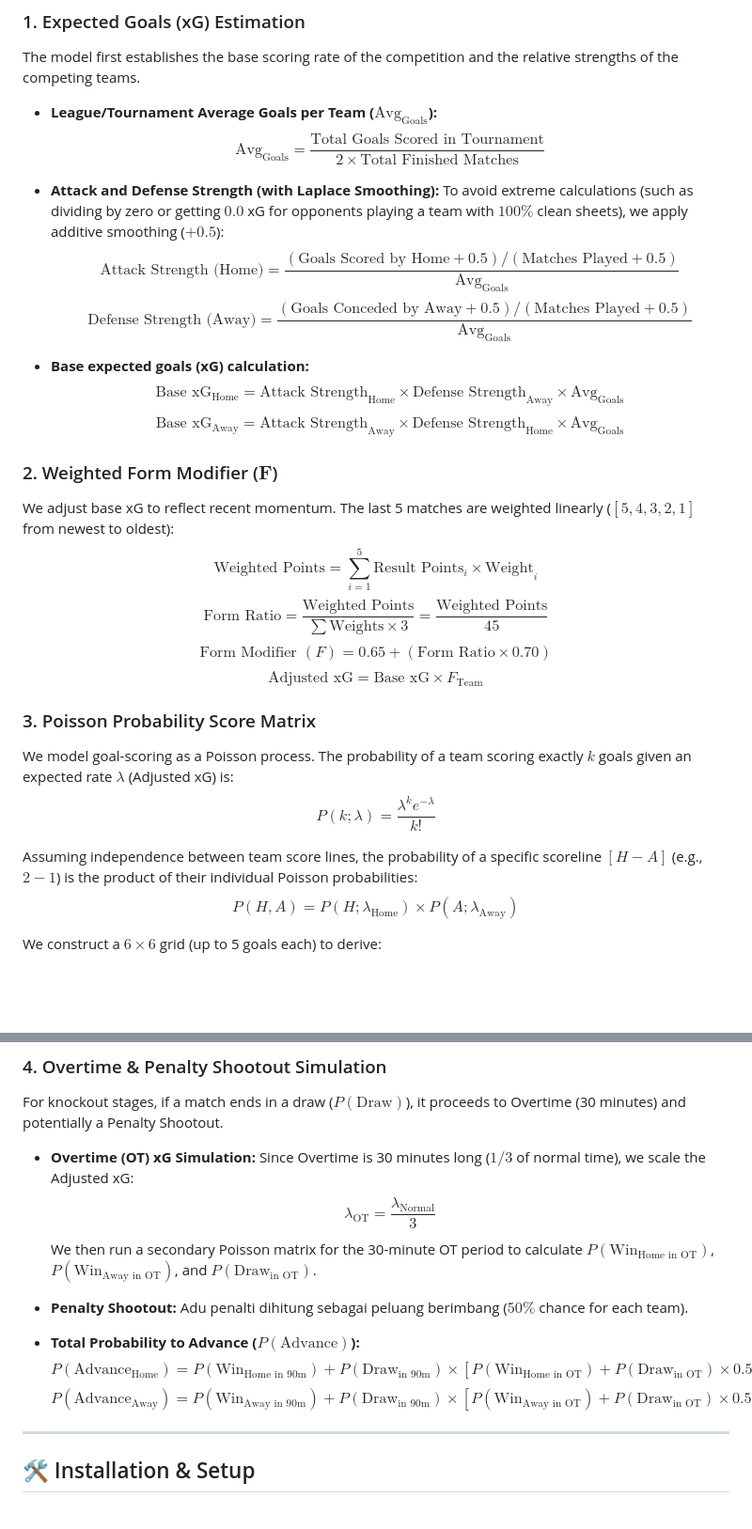
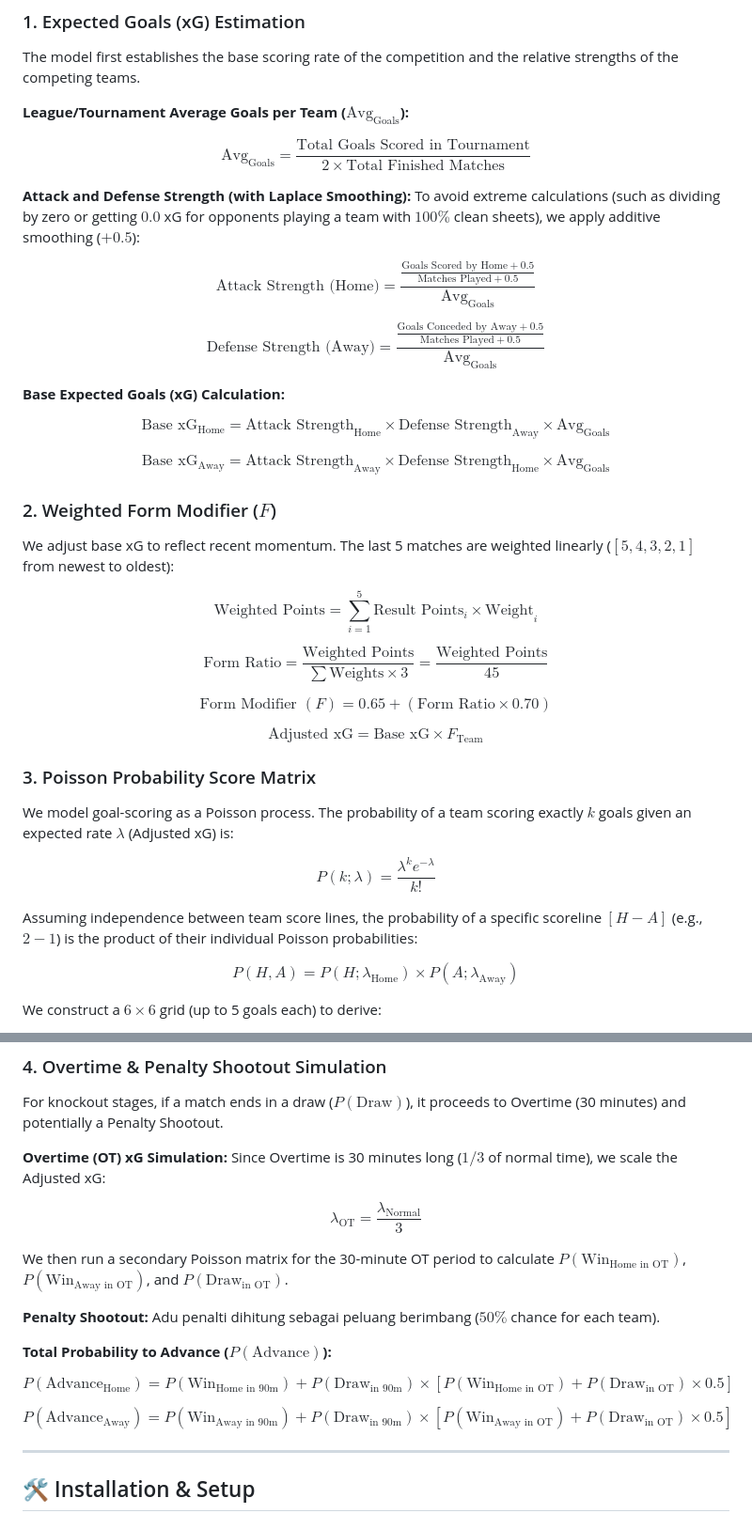
Before and after one commit to gth3van/Project-Elite-Ball-Knowledge, a Markdown page: README.md, 2 parts joined by grey strips. Shown at 94% size. Drawn GitHub-style; blank space fills up the shorter version.

```diff
--- a/README.md
+++ b/README.md
@@ -39,30 +40,41 @@ The engine calculates football match probabilities using a multi-layered statist
 ### 1. Expected Goals (xG) Estimation
 The model first establishes the base scoring rate of the competition and the relative strengths of the competing teams.
 
-*   **League/Tournament Average Goals per Team ($\text{Avg}_{\text{Goals}}$):**
-    $$\text{Avg}_{\text{Goals}} = \frac{\text{Total Goals Scored in Tournament}}{2 \times \text{Total Finished Matches}}$$
+**League/Tournament Average Goals per Team ($\text{Avg}_{\text{Goals}}$):**
 
-*   **Attack and Defense Strength (with Laplace Smoothing):**
-    To avoid extreme calculations (such as dividing by zero or getting $0.0$ xG for opponents playing a team with $100\%$ clean sheets), we apply additive smoothing ($+0.5$):
-    $$\text{Attack Strength (Home)} = \frac{(\text{Goals Scored by Home} + 0.5) / (\text{Matches Played} + 0.5)}{\text{Avg}_{\text{Goals}}}$$
-    $$\text{Defense Strength (Away)} = \frac{(\text{Goals Conceded by Away} + 0.5) / (\text{Matches Played} + 0.5)}{\text{Avg}_{\text{Goals}}}$$
+$$\text{Avg}_{\text{Goals}} = \frac{\text{Total Goals Scored in Tournament}}{2 \times \text{Total Finished Matches}}$$
 
-*   **Base expected goals (xG) calculation:**
-    $$\text{Base xG}_{\text{Home}} = \text{Attack Strength}_{\text{Home}} \times \text{Defense Strength}_{\text{Away}} \times \text{Avg}_{\text{Goals}}$$
-    $$\text{Base xG}_{\text{Away}} = \text{Attack Strength}_{\text{Away}} \times \text{Defense Strength}_{\text{Home}} \times \text{Avg}_{\text{Goals}}$$
+**Attack and Defense Strength (with Laplace Smoothing):**
+To avoid extreme calculations (such as dividing by zero or getting $0.0$ xG for opponents playing a team with $100\%$ clean sheets), we apply additive smoothing ($+0.5$):
 
-### 2. Weighted Form Modifier ($\mathbf{F}$)
+$$\text{Attack Strength (Home)} = \frac{\frac{\text{Goals Scored by Home} + 0.5}{\text{Matches Played} + 0.5}}{\text{Avg}_{\text{Goals}}}$$
+
+$$\text{Defense Strength (Away)} = \frac{\frac{\text{Goals Conceded by Away} + 0.5}{\text{Matches Played} + 0.5}}{\text{Avg}_{\text{Goals}}}$$
+
+**Base Expected Goals (xG) Calculation:**
+
+$$\text{Base xG}_{\text{Home}} = \text{Attack Strength}_{\text{Home}} \times \text{Defense Strength}_{\text{Away}} \times \text{Avg}_{\text{Goals}}$$
+
+$$\text{Base xG}_{\text{Away}} = \text{Attack Strength}_{\text{Away}} \times \text{Defense Strength}_{\text{Home}} \times \text{Avg}_{\text{Goals}}$$
+
+### 2. Weighted Form Modifier ($F$)
 We adjust base xG to reflect recent momentum. The last 5 matches are weighted linearly ($[5, 4, 3, 2, 1]$ from newest to oldest):
+
 $$\text{Weighted Points} = \sum_{i=1}^{5} \text{Result Points}_i \times \text{Weight}_i$$
+
 $$\text{Form Ratio} = \frac{\text{Weighted Points}}{\sum \text{Weights} \times 3} = \frac{\text{Weighted Points}}{45}$$
+
 $$\text{Form Modifier } (F) = 0.65 + (\text{Form Ratio} \times 0.70)$$
+
 $$\text{Adjusted xG} = \text{Base xG} \times F_{\text{Team}}$$
 
 ### 3. Poisson Probability Score Matrix
 We model goal-scoring as a Poisson process. The probability of a team scoring exactly $k$ goals given an expected rate $\lambda$ (Adjusted xG) is:
+
 $$P(k; \lambda) = \frac{\lambda^k e^{-\lambda}}{k!}$$
 
 Assuming independence between team score lines, the probability of a specific scoreline $[H - A]$ (e.g., $2-1$) is the product of their individual Poisson probabilities:
+
 $$P(H, A) = P(H; \lambda_{\text{Home}}) \times P(A; \lambda_{\text{Away}})$$
 
 We construct a $6 \times 6$ grid (up to 5 goals each) to derive:
@@ -75,17 +87,21 @@ We construct a $6 \times 6$ grid (up to 5 goals each) to derive:
 ### 4. Overtime & Penalty Shootout Simulation
 For knockout stages, if a match ends in a draw ($P(\text{Draw})$), it proceeds to Overtime (30 minutes) and potentially a Penalty Shootout.
 
-*   **Overtime (OT) xG Simulation:**
-    Since Overtime is 30 minutes long ($1/3$ of normal time), we scale the Adjusted xG:
-    $$\lambda_{\text{OT}} = \frac{\lambda_{\text{Normal}}}{3}$$
-    We then run a secondary Poisson matrix for the 30-minute OT period to calculate $P(\text{Win}_{\text{Home in OT}})$, $P(\text{Win}_{\text{Away in OT}})$, and $P(\text{Draw}_{\text{in OT}})$.
+**Overtime (OT) xG Simulation:**
+Since Overtime is 30 minutes long ($1/3$ of normal time), we scale the Adjusted xG:
 
-*   **Penalty Shootout:**
-    Adu penalti dihitung sebagai peluang berimbang ($50\%$ chance for each team).
+$$\lambda_{\text{OT}} = \frac{\lambda_{\text{Normal}}}{3}$$
 
-*   **Total Probability to Advance ($P(\text{Advance})$):**
-    $$P(\text{Advance}_{\text{Home}}) = P(\text{Win}_{\text{Home in 90m}}) + P(\text{Draw}_{\text{in 90m}}) \times \left[ P(\text{Win}_{\text{Home in OT}}) + P(\text{Draw}_{\text{in OT}}) \times 0.5 \right]$$
-    $$P(\text{Advance}_{\text{Away}}) = P(\text{Win}_{\text{Away in 90m}}) + P(\text{Draw}_{\text{in 90m}}) \times \left[ P(\text{Win}_{\text{Away in OT}}) + P(\text{Draw}_{\text{in OT}}) \times 0.5 \right]$$
+We then run a secondary Poisson matrix for the 30-minute OT period to calculate $P(\text{Win}_{\text{Home in OT}})$, $P(\text{Win}_{\text{Away in OT}})$, and $P(\text{Draw}_{\text{in OT}})$.
+
+**Penalty Shootout:**
+Adu penalti dihitung sebagai peluang berimbang ($50\%$ chance for each team).
+
+**Total Probability to Advance ($P(\text{Advance})$):**
+
+$$P(\text{Advance}_{\text{Home}}) = P(\text{Win}_{\text{Home in 90m}}) + P(\text{Draw}_{\text{in 90m}}) \times \left[ P(\text{Win}_{\text{Home in OT}}) + P(\text{Draw}_{\text{in OT}}) \times 0.5 \right]$$
+
+$$P(\text{Advance}_{\text{Away}}) = P(\text{Win}_{\text{Away in 90m}}) + P(\text{Draw}_{\text{in 90m}}) \times \left[ P(\text{Win}_{\text{Away in OT}}) + P(\text{Draw}_{\text{in OT}}) \times 0.5 \right]$$
 
 ---
 
```
Also changed, not shown: other parts of README.md (+1 -0 lines).
